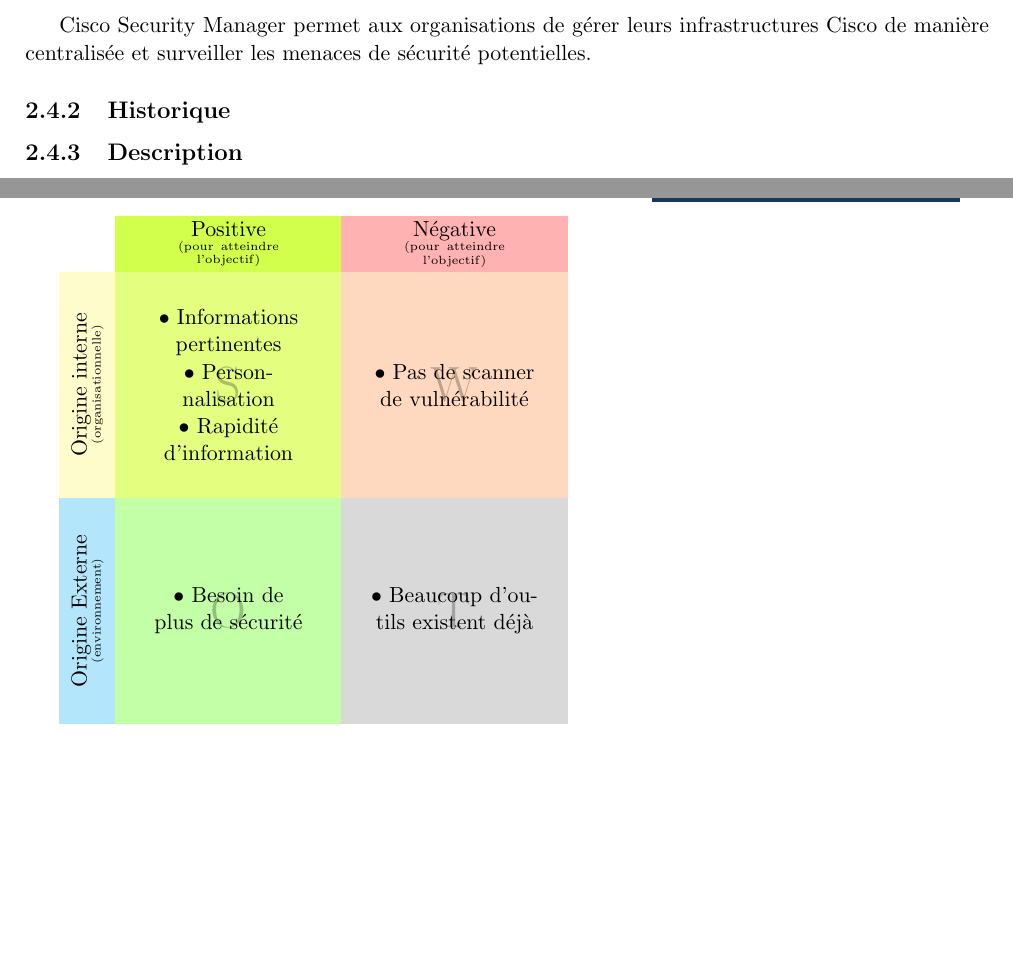
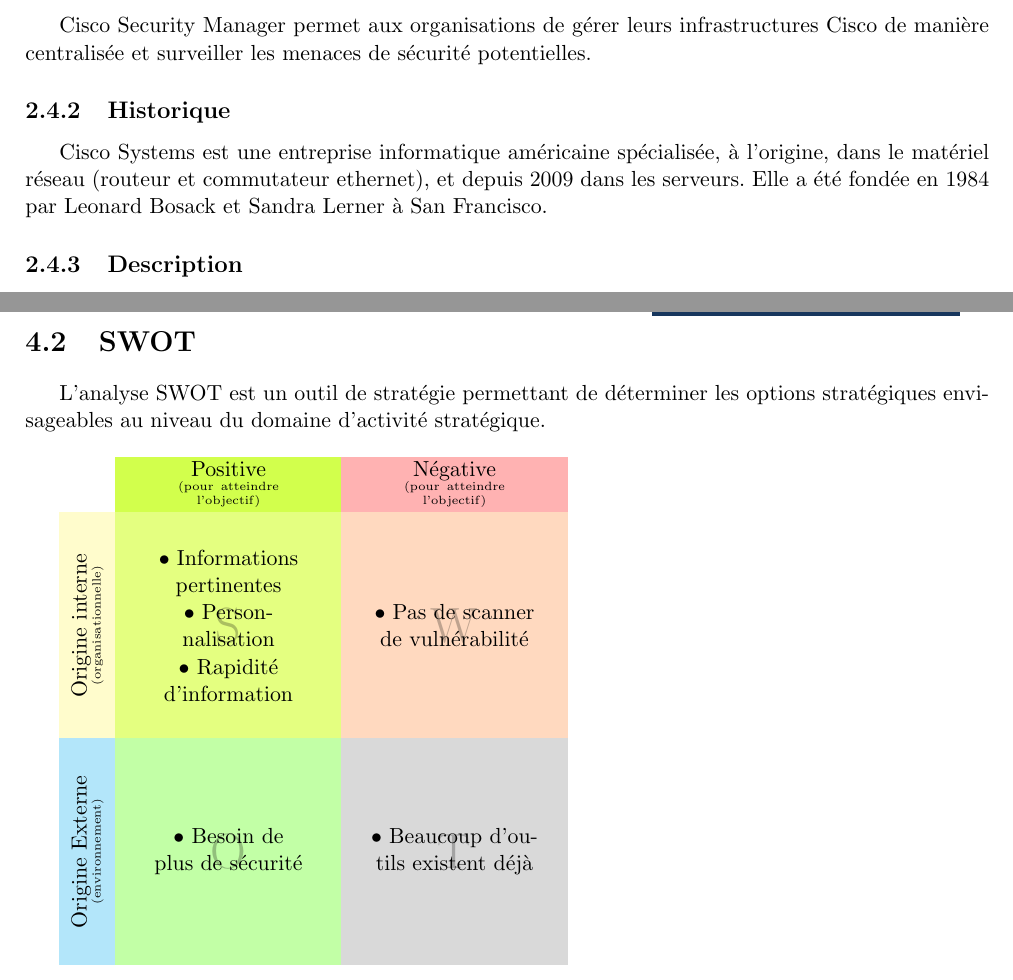
Before and after one commit to vigilate/labeip, a LaTeX thesis (documents/ede/2017_EDE_vigilate.tex, which reads documents/ede/cisco.tex, documents/ede/conclusion.tex): two parts of pages 12 and 17 of 17 before the commit and two parts of pages 12 and 16 of 16 after it, joined at a grey line, cut so that both start at the same text. Compiled offline with pdfLaTeX.

Commit message:
add description for swot and historique for cisco

```diff
--- a/documents/ede/cisco.tex
+++ b/documents/ede/cisco.tex
@@ -4,6 +4,7 @@
 Cisco Security Manager permet aux organisations de gérer leurs infrastructures Cisco de manière centralisée et surveiller les menaces de sécurité potentielles.
 
 \subsection{Historique}
+Cisco Systems est une entreprise informatique américaine spécialisée, à l’origine, dans le matériel réseau (routeur et commutateur ethernet), et depuis 2009 dans les serveurs. Elle a été fondée en 1984 par Leonard Bosack et Sandra Lerner à San Francisco.
 
 \subsection{Description}
 
--- a/documents/ede/conclusion.tex
+++ b/documents/ede/conclusion.tex
@@ -28,6 +28,9 @@
 \hline
 \end{tabular}
 \normalsize
+
+\section{SWOT}
+L'analyse SWOT est un outil de stratégie permettant de déterminer les options stratégiques envisageables au niveau du domaine d'activité stratégique.\\
 
 \colorlet{helpful}{lime!70}
 \colorlet{harmful}{red!30}
```
Also changed, not shown: documents/ede/2017_EDE_vigilate.pdf (added), documents/ede/Makefile, documents/ede/conclusion.tex (2 more changed lines).
